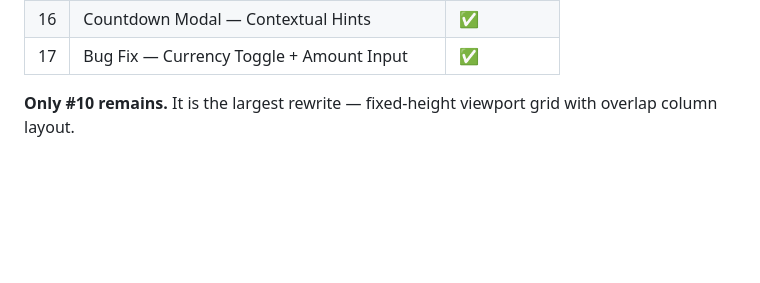
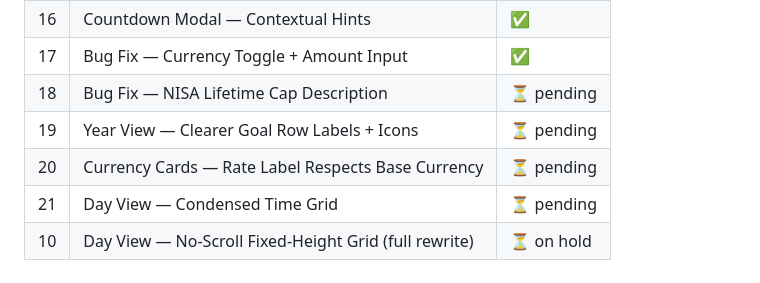
Before and after one commit to jesdonut/lifeOS, a Markdown page: enhancements.md, the part around one of its changes. Rendered like a GitHub page; blank space fills up the shorter version.

```diff
--- a/enhancements.md
+++ b/enhancements.md
@@ -156,5 +206,8 @@ Also added a **total held** row below the currency grid that updates with the ba
 | 15 | Countdowns — Since/Until + Smart Elapsed | ✅ |
 | 16 | Countdown Modal — Contextual Hints | ✅ |
 | 17 | Bug Fix — Currency Toggle + Amount Input | ✅ |
-
-**Only #10 remains.** It is the largest rewrite — fixed-height viewport grid with overlap column layout.
+| 18 | Bug Fix — NISA Lifetime Cap Description | ⏳ pending |
+| 19 | Year View — Clearer Goal Row Labels + Icons | ⏳ pending |
+| 20 | Currency Cards — Rate Label Respects Base Currency | ⏳ pending |
+| 21 | Day View — Condensed Time Grid | ⏳ pending |
+| 10 | Day View — No-Scroll Fixed-Height Grid (full rewrite) | ⏳ on hold |
```
Also changed, not shown: other parts of enhancements.md (+50 -0 lines).
